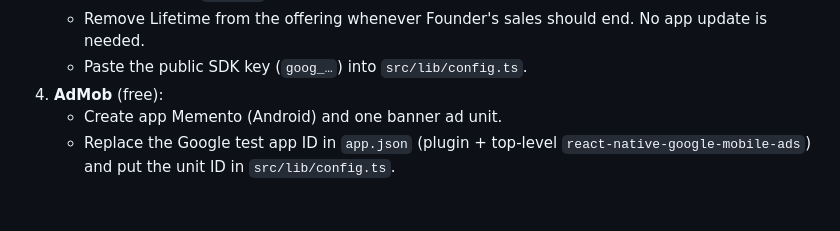
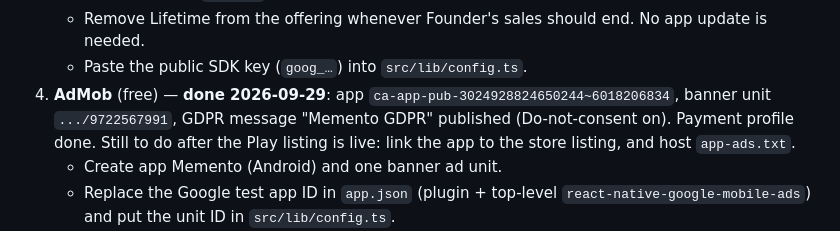
Before and after one commit to tmdrudfuf/Memento, a Markdown page: RELEASE.md, the part around the change. Rendered like a GitHub page; blank space fills up the shorter version.

Commit message:
RELEASE.md: AdMob setup done
Co-Authored-By: Claude Opus 5.5 <noreply@anthropic.com>

```diff
--- a/RELEASE.md
+++ b/RELEASE.md
@@ -126,7 +126,7 @@ Code is done and verified with Google test ads plus a QA Premium switch. Real mo
    - Create offering `default` with packages Monthly, Annual and Lifetime.
    - Remove Lifetime from the offering whenever Founder's sales should end. No app update is needed.
    - Paste the public SDK key (`goog_…`) into `src/lib/config.ts`.
-4. **AdMob** (free):
+4. **AdMob** (free) — **done 2026-09-29**: app `ca-app-pub-3024928824650244~6018206834`, banner unit `.../9722567991`, GDPR message "Memento GDPR" published (Do-not-consent on). Payment profile done. Still to do after the Play listing is live: link the app to the store listing, and host `app-ads.txt`.
    - Create app Memento (Android) and one banner ad unit.
    - Replace the Google test app ID in `app.json` (plugin + top-level `react-native-google-mobile-ads`) and put the unit ID in `src/lib/config.ts`.
    - Create the GDPR consent message (Privacy & messaging).
```
